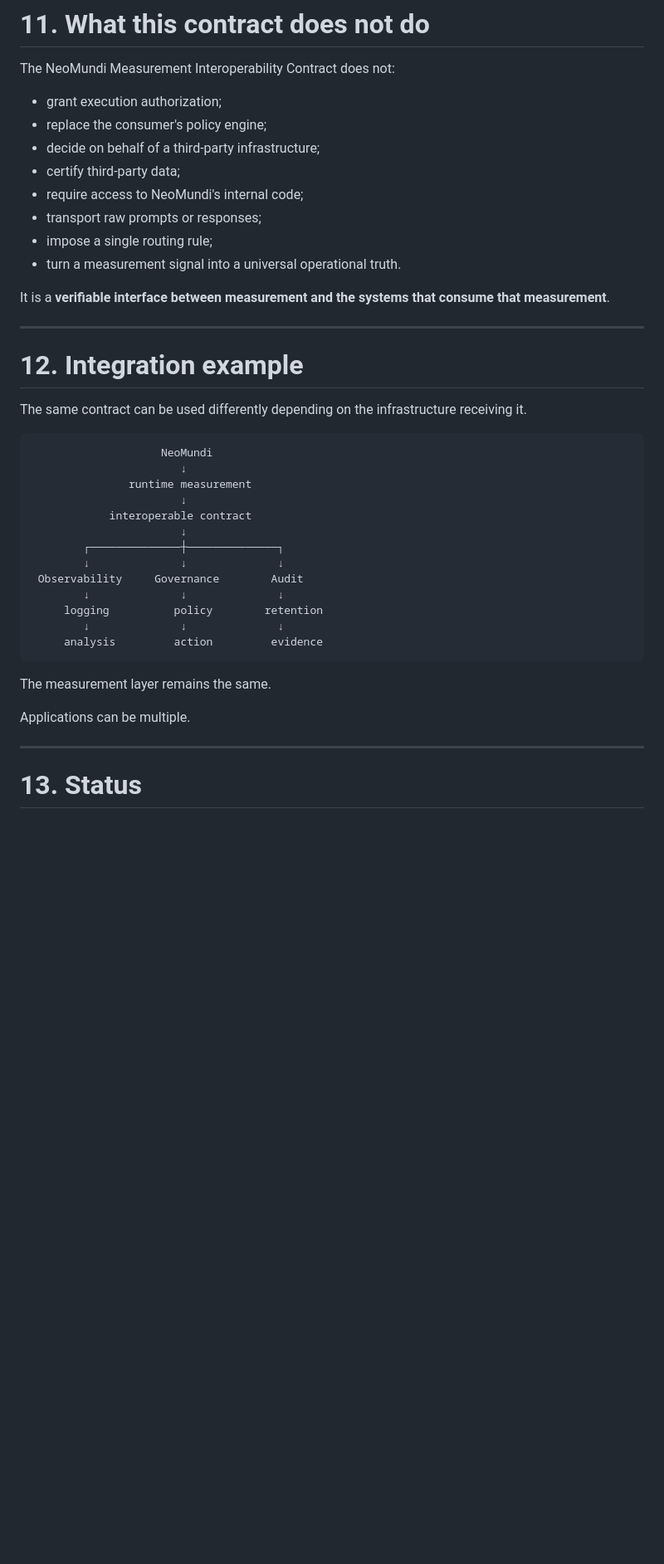
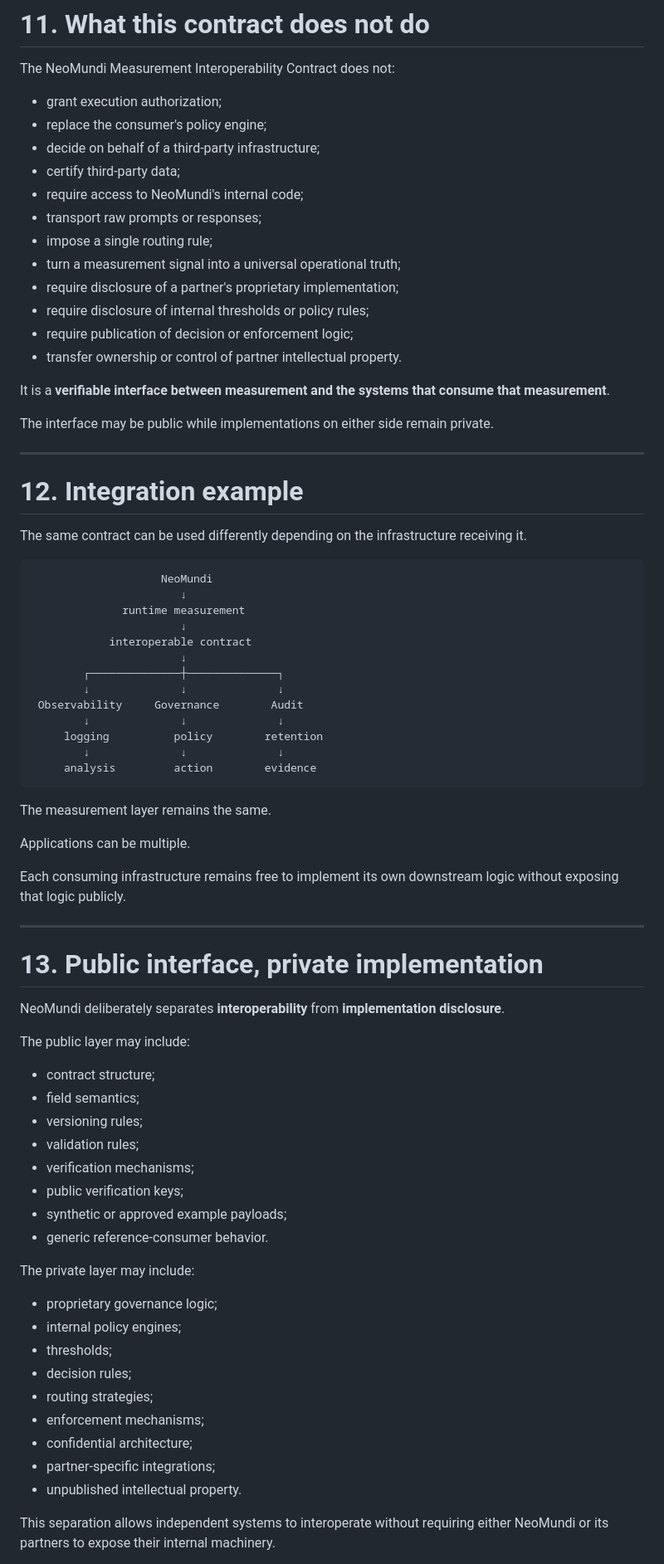
Before and after one commit to neomundi-io/neomundi-measurement-interoperability, a Markdown page: README.md, the part around one of its changes. Shown at 83% size. Rendered like a GitHub page; blank space fills up the shorter version.

Commit message:
Revise README for improved clarity on NeoMundi contract
Updated README.md to enhance clarity and structure of the interoperability contract details.

````diff
--- a/README.md
+++ b/README.md
@@ -542,16 +635,22 @@ Future versions may evolve the format while keeping those changes explicit for i
 
 The NeoMundi Measurement Interoperability Contract does not:
 
-* grant execution authorization;
-* replace the consumer's policy engine;
-* decide on behalf of a third-party infrastructure;
-* certify third-party data;
-* require access to NeoMundi's internal code;
-* transport raw prompts or responses;
-* impose a single routing rule;
-* turn a measurement signal into a universal operational truth.
+- grant execution authorization;
+- replace the consumer's policy engine;
+- decide on behalf of a third-party infrastructure;
+- certify third-party data;
+- require access to NeoMundi's internal code;
+- transport raw prompts or responses;
+- impose a single routing rule;
+- turn a measurement signal into a universal operational truth;
+- require disclosure of a partner's proprietary implementation;
+- require disclosure of internal thresholds or policy rules;
+- require publication of decision or enforcement logic;
+- transfer ownership or control of partner intellectual property.
 
 It is a **verifiable interface between measurement and the systems that consume that measurement**.
+
+The interface may be public while implementations on either side remain private.
 
 ---
 
@@ -562,7 +661,7 @@ The same contract can be used differently depending on the infrastructure receiv
 ```text
                     NeoMundi
                        ↓
-               runtime measurement
+              runtime measurement
                        ↓
             interoperable contract
                        ↓
@@ -572,13 +671,43 @@ The same contract can be used differently depending on the infrastructure receiv
         ↓              ↓              ↓
      logging          policy        retention
         ↓              ↓              ↓
-     analysis         action         evidence
+     analysis         action        evidence
 ```
 
 The measurement layer remains the same.
 
 Applications can be multiple.
 
+Each consuming infrastructure remains free to implement its own downstream logic without exposing that logic publicly.
+
 ---
 
-# 13. Status
+# 13. Public interface, private implementation
+
+NeoMundi deliberately separates **interoperability** from **implementation disclosure**.
+
+The public layer may include:
+
+- contract structure;
+- field semantics;
+- versioning rules;
+- validation rules;
+- verification mechanisms;
+- public verification keys;
+- synthetic or approved example payloads;
+- generic reference-consumer behavior.
+
+The private layer may include:
+
+- proprietary governance logic;
+- internal policy engines;
+- thresholds;
+- decision rules;
+- routing strategies;
+- enforcement mechanisms;
+- confidential architecture;
+- partner-specific integrations;
+- unpublished intellectual property.
+
+This separation allows independent systems to interoperate without requiring either NeoMundi or its partners to expose their internal machinery.
+
````
Also changed, not shown: other parts of README.md (+148 -50 lines).
